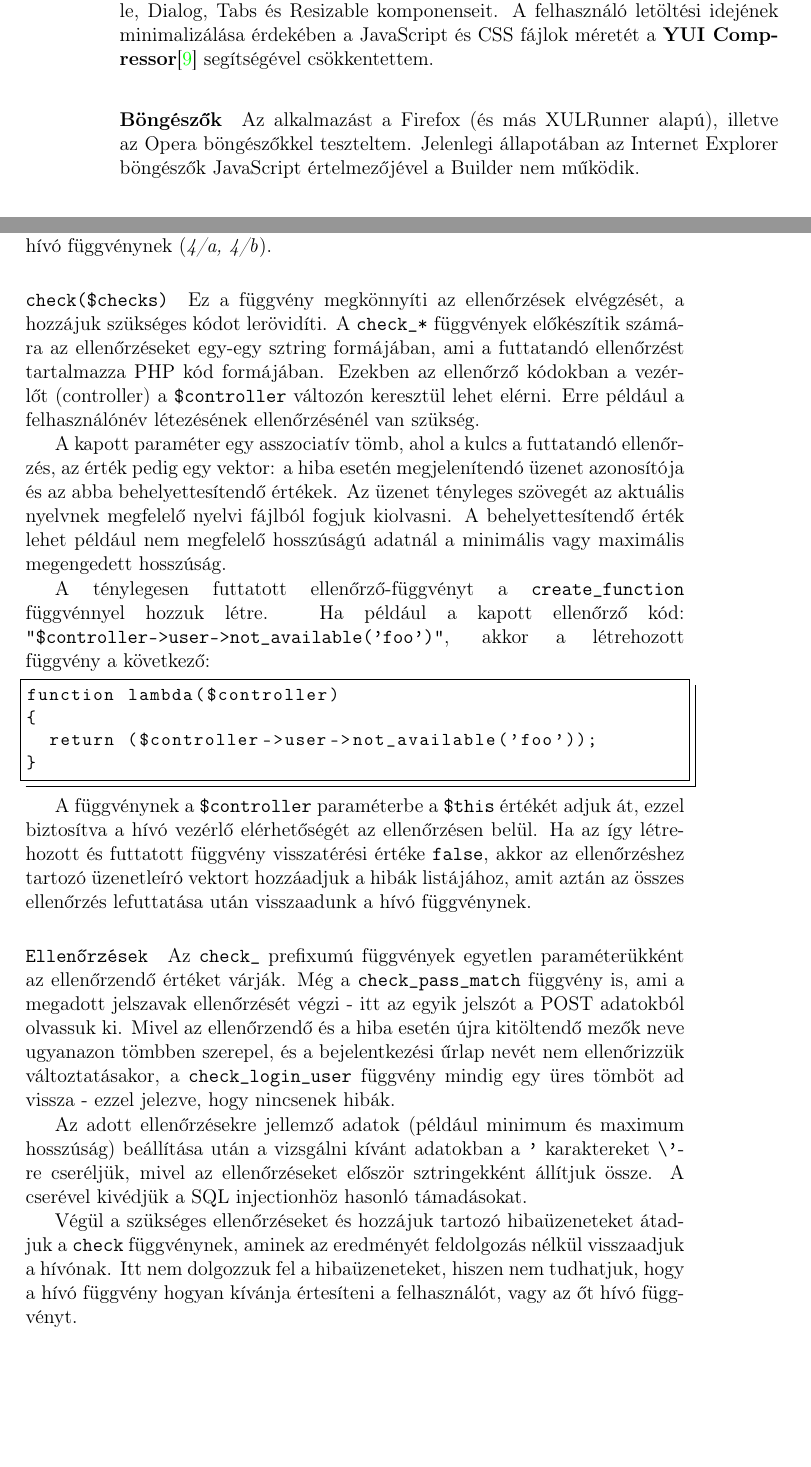
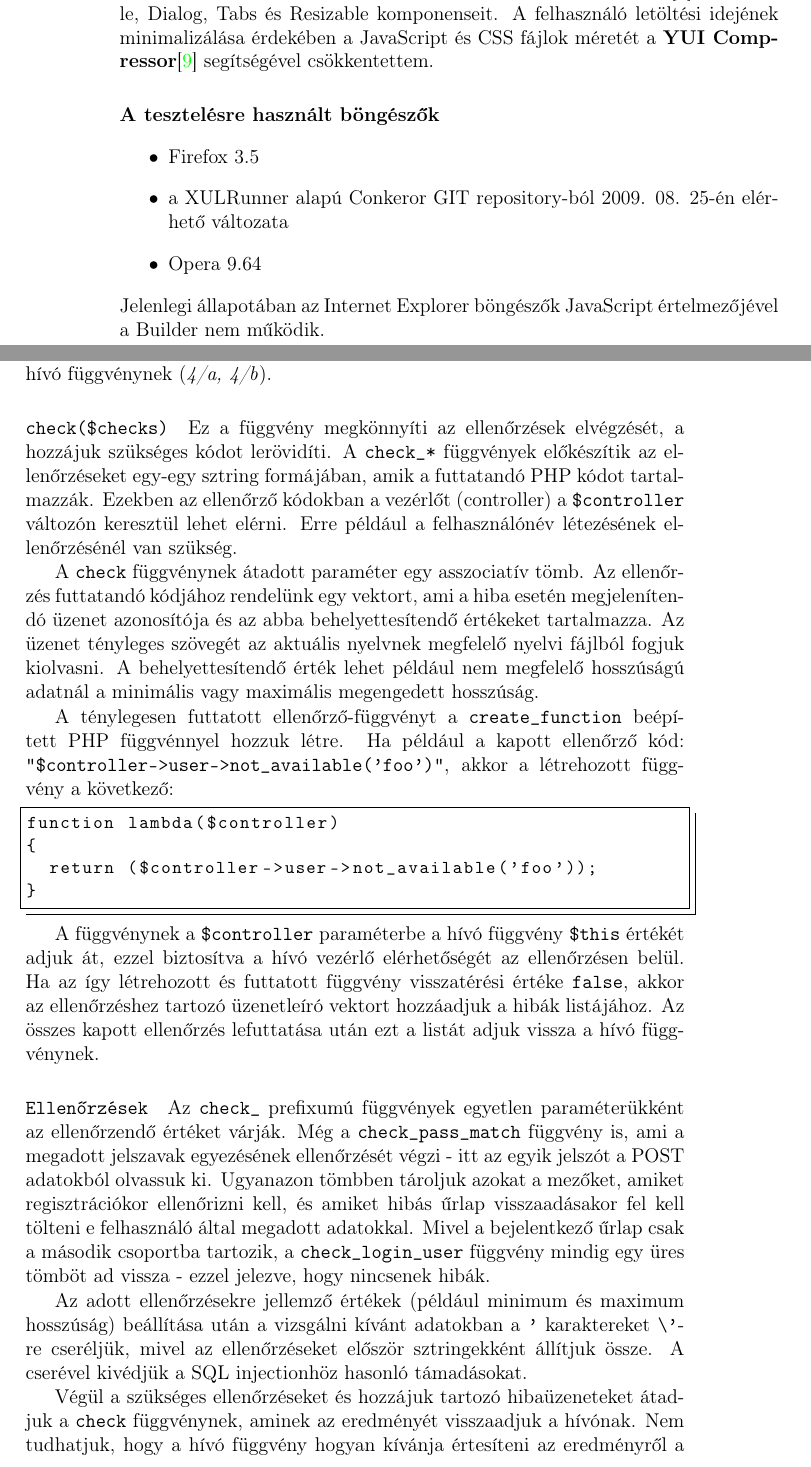
Before and after one commit to abesto/form-builder-web, a LaTeX document (doc/doc.tex): two parts of pages 5 and 16 of 31, joined at a grey line, cut so that both start at the same text, the shorter picture padded with empty space. Compiled offline with pdfLaTeX.

Commit message:
A tervek szerint ez a változat lesz köttetve

```diff
--- a/doc/doc.tex
+++ b/doc/doc.tex
@@ -270,9 +270,13 @@ Resizable komponenseit. A felhasználó letöltési idejének minimalizálása
 érdekében a JavaScript és CSS fájlok méretét a \textbf{YUI Compressor}\cite{YUI}
 segítségével csökkentettem.
 
-\paragraph{Böngészők}
-Az alkalmazást a Firefox (és más XULRunner alapú), illetve az Opera böngészőkkel
-teszteltem. Jelenlegi állapotában az Internet Explorer böngészők JavaScript
+\paragraph{A tesztelésre használt böngészők}
+\begin{itemize}
+\item Firefox 3.5
+\item a XULRunner alapú Conkeror GIT repository-ból 2009. 08. 25-én elérhető változata
+\item Opera 9.64
+\end{itemize}
+Jelenlegi állapotában az Internet Explorer böngészők JavaScript
 értelmezőjével a Builder nem működik.
 
 \paragraph{Szakdolgozat}
@@ -818,22 +831,21 @@ akkor a \texttt{register} függvény lefuttatja az összes ellenőrzést
 
 \paragraph{\texttt{check(\$checks)}}
 Ez a függvény megkönnyíti az ellenőrzések elvégzését, a hozzájuk szükséges kódot
-lerövidíti. A \texttt{check\_*} függvények előkészítik számára az ellenőrzéseket
-egy-egy sztring formájában, ami a futtatandó ellenőrzést tartalmazza PHP kód
-formájában. Ezekben az ellenőrző kódokban a vezérlőt (controller) a
+lerövidíti. A \texttt{check\_*} függvények előkészítik az ellenőrzéseket
+egy-egy sztring formájában, amik a futtatandó PHP kódot tartalmazzák.
+Ezekben az ellenőrző kódokban a vezérlőt (controller) a
 \texttt{\$controller} változón keresztül lehet elérni. Erre például a
 felhasználónév létezésének ellenőrzésénél van szükség.
 
-A kapott paraméter egy asszociatív tömb, ahol a kulcs a futtatandó ellenőrzés,
-az érték pedig egy vektor: a hiba esetén megjelenítendó üzenet azonosítója és
-az abba behelyettesítendő értékek. Az üzenet tényleges szövegét az aktuális
-nyelvnek megfelelő nyelvi fájlból fogjuk kiolvasni. A behelyettesítendő érték
-lehet például nem megfelelő hosszúságú adatnál a minimális vagy maximális
-megengedett hosszúság.
-
-A ténylegesen futtatott
-ellenőrző-függvényt a \texttt{create\_function} függvénnyel hozzuk létre. Ha
-például a kapott ellenőrző kód:
+A \texttt{check} függvénynek átadott paraméter egy asszociatív tömb. Az
+ellenőrzés futtatandó kódjához rendelünk egy vektort, ami a hiba esetén
+megjelenítendó üzenet azonosítója és az abba behelyettesítendő értékeket
+tartalmazza. Az üzenet tényleges szövegét az aktuális nyelvnek megfelelő nyelvi
+fájlból fogjuk kiolvasni. A behelyettesítendő érték lehet például nem megfelelő
+hosszúságú adatnál a minimális vagy maximális megengedett hosszúság.
+
+A ténylegesen futtatott ellenőrző-függvényt a \texttt{create\_function}
+beépített PHP függvénnyel hozzuk létre. Ha például a kapott ellenőrző kód:
 \texttt{"\$controller->user->not\_available('foo')"}, akkor a létrehozott
 függvény a következő:
 
@@ -844,33 +856,34 @@ function lambda($controller)
 }
 \end{lstlisting}
 
-A függvénynek a \texttt{\$controller} paraméterbe a \texttt{\$this} értékét
-adjuk át, ezzel biztosítva a hívó vezérlő elérhetőségét az ellenőrzésen
-belül. Ha az így létrehozott és futtatott függvény visszatérési értéke
-\texttt{false}, akkor az ellenőrzéshez tartozó üzenetleíró vektort hozzáadjuk a
-hibák listájához, amit aztán az összes ellenőrzés lefuttatása után visszaadunk a
-hívó függvénynek.
+A függvénynek a \texttt{\$controller} paraméterbe a hívó függvény
+\texttt{\$this} értékét adjuk át, ezzel biztosítva a hívó vezérlő elérhetőségét
+az ellenőrzésen belül. Ha az így létrehozott és futtatott függvény visszatérési
+értéke \texttt{false}, akkor az ellenőrzéshez tartozó üzenetleíró vektort
+hozzáadjuk a hibák listájához. Az összes kapott ellenőrzés lefuttatása után
+ezt a listát adjuk vissza a hívó függvénynek.
 
 
 \paragraph{\texttt{Ellenőrzések}}
 Az \texttt{check\_} prefixumú függvények egyetlen paraméterükként az
 ellenőrzendő értéket várják. Még a \texttt{check\_pass\_match} függvény is, ami
-a megadott jelszavak ellenőrzését végzi - itt az egyik jelszót a POST adatokból
-olvassuk ki. Mivel az ellenőrzendő és a hiba esetén újra kitöltendő mezők neve
-ugyanazon tömbben szerepel, és a bejelentkezési űrlap nevét nem ellenőrizzük
-változtatásakor, a \texttt{check\_login\_user} függvény mindig egy üres tömböt
+a megadott jelszavak egyezésének ellenőrzését végzi - itt az egyik jelszót a POST adatokból
+olvassuk ki. Ugyanazon tömbben tároljuk azokat a mezőket, amiket regisztrációkor
+ellenőrizni kell, és amiket hibás űrlap visszaadásakor fel kell tölteni e
+felhasználó által megadott adatokkal. Mivel a bejelentkező űrlap csak a második
+csoportba tartozik, a \texttt{check\_login\_user} függvény mindig egy üres tömböt
 ad vissza - ezzel jelezve, hogy nincsenek hibák.
 
-Az adott ellenőrzésekre jellemző adatok (például minimum és maximum hosszúság)
+Az adott ellenőrzésekre jellemző értékek (például minimum és maximum hosszúság)
 beállítása után a vizsgálni kívánt adatokban a \texttt{'} karaktereket
 \texttt{\textbackslash'}-re cseréljük, mivel az ellenőrzéseket először sztringekként állítjuk
 össze. A cserével kivédjük a SQL injectionhöz hasonló támadásokat.
 
 Végül a szükséges ellenőrzéseket és hozzájuk tartozó hibaüzeneteket átadjuk a
-\texttt{check} függvénynek, aminek az eredményét feldolgozás nélkül visszaadjuk
-a hívónak. Itt nem dolgozzuk fel a hibaüzeneteket, hiszen nem tudhatjuk, hogy a
-hívó függvény hogyan kívánja értesíteni a felhasználót, vagy az őt hívó
-függvényt.
+\texttt{check} függvénynek, aminek az eredményét visszaadjuk a hívónak. Nem
+tudhatjuk, hogy a hívó függvény hogyan kívánja értesíteni az eredményről a
+felhasználót vagy az őt hívó függvényt, ezért itt a hibák listáját nem dolgozzuk
+fel.
 
 
 \paragraph{\texttt{check\_remote}}
```
Also changed, not shown: doc/doc.tex (67 more changed lines), 4 other files.
